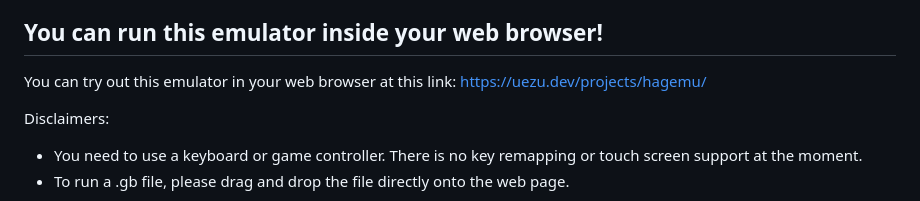
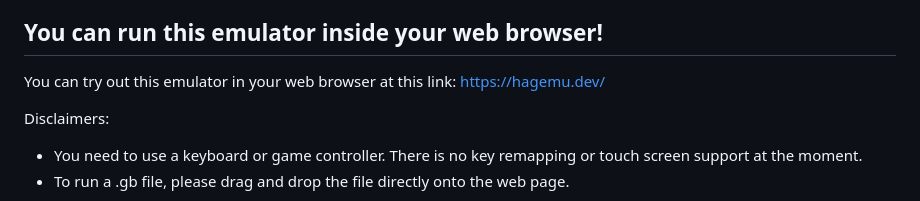
Before and after one commit to brennier/hagemu, a Markdown page: README.md, the part around the change. Drawn GitHub-style.

Commit message:
Update the link in the README

```diff
--- a/README.md
+++ b/README.md
@@ -3,7 +3,7 @@
 This is an attempt to write a GameBoy emulator in C99. This is a personal project to learn more about computers and emulation. SDL3 is used to draw the pixels and handle input. Emscripten is used to compile the project into WebAssembly. At the moment, this project is still a work in progress.
 
 ## You can run this emulator inside your web browser!
-You can try out this emulator in your web browser at this link: https://uezu.dev/projects/hagemu/
+You can try out this emulator in your web browser at this link: https://hagemu.dev/
 
 Disclaimers:
  - You need to use a keyboard or game controller. There is no key remapping or touch screen support at the moment.
```
